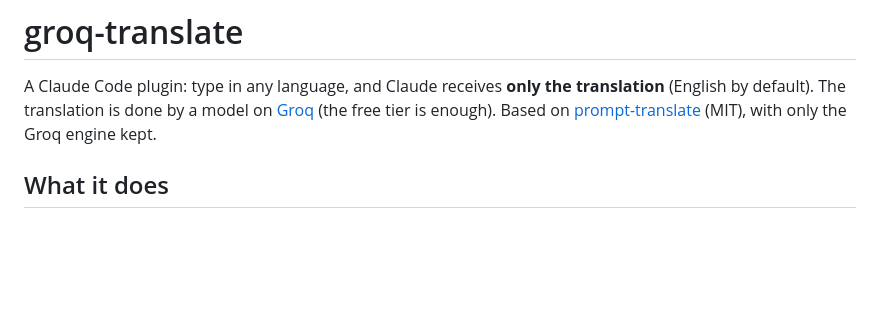
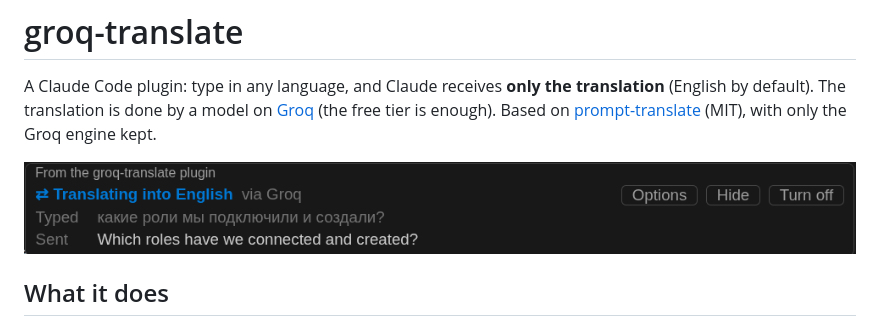
Before and after one commit to oleg909902/groq-translate, a Markdown page: README.md, the part around the change. Rendered like a GitHub page; pictures changed too: assets/band.png (added); blank space fills up the shorter version.

Commit message:
README: screenshot of the band
Co-Authored-By: Claude Opus 5.5 <noreply@anthropic.com>

```diff
--- a/README.md
+++ b/README.md
@@ -1,6 +1,8 @@
 # groq-translate
 
 A Claude Code plugin: type in any language, and Claude receives **only the translation** (English by default). The translation is done by a model on [Groq](https://groq.com) (the free tier is enough). Based on [prompt-translate](https://github.com/BruceXcluding/prompt-translate) (MIT), with only the Groq engine kept.
+
+![The band above the prompt: typed in Russian, sent to Claude in English](assets/band.png)
 
 ## What it does
 
```
